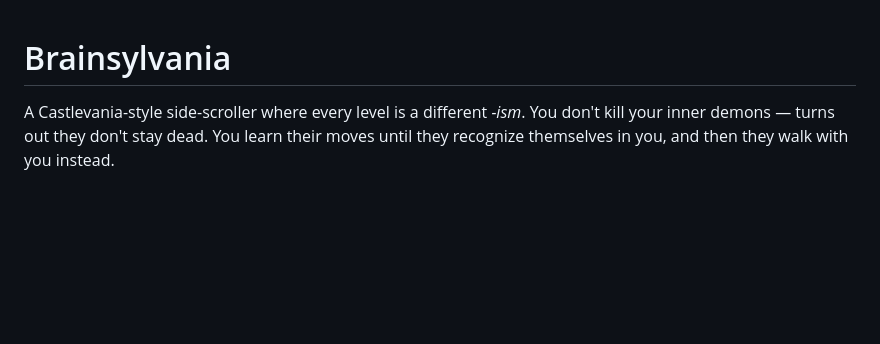
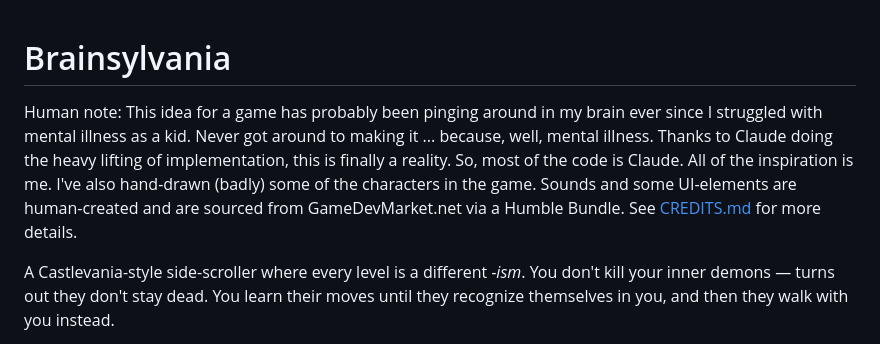
Before and after one commit to scottdaniel/brainsylvania, a Markdown page: README.md, the part around the change. Rendered like a GitHub page; blank space fills up the shorter version.

Commit message:
Update README.md
human note

```diff
--- a/README.md
+++ b/README.md
@@ -1,4 +1,12 @@
 # Brainsylvania
+
+Human note: This idea for a game has probably been pinging around in my brain ever
+since I struggled with mental illness as a kid. Never got around to making it ...
+because, well, mental illness. Thanks to Claude doing the heavy lifting of implementation,
+this is finally a reality. So, most of the code is Claude. All of the inspiration
+is me. I've also hand-drawn (badly) some of the characters in the game. Sounds and some
+UI-elements are human-created and are sourced from GameDevMarket.net via a Humble
+Bundle. See [CREDITS.md](CREDITS.md) for more details.
 
 A Castlevania-style side-scroller where every level is a different *-ism*. You don't
 kill your inner demons — turns out they don't stay dead. You learn their moves until
```
